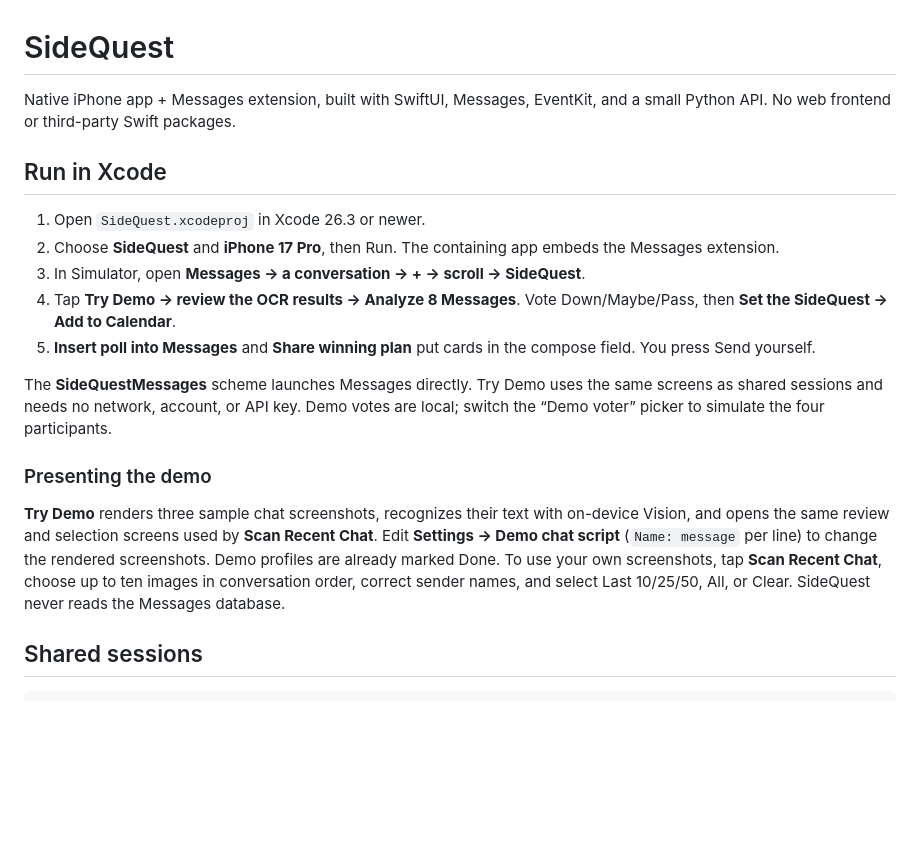
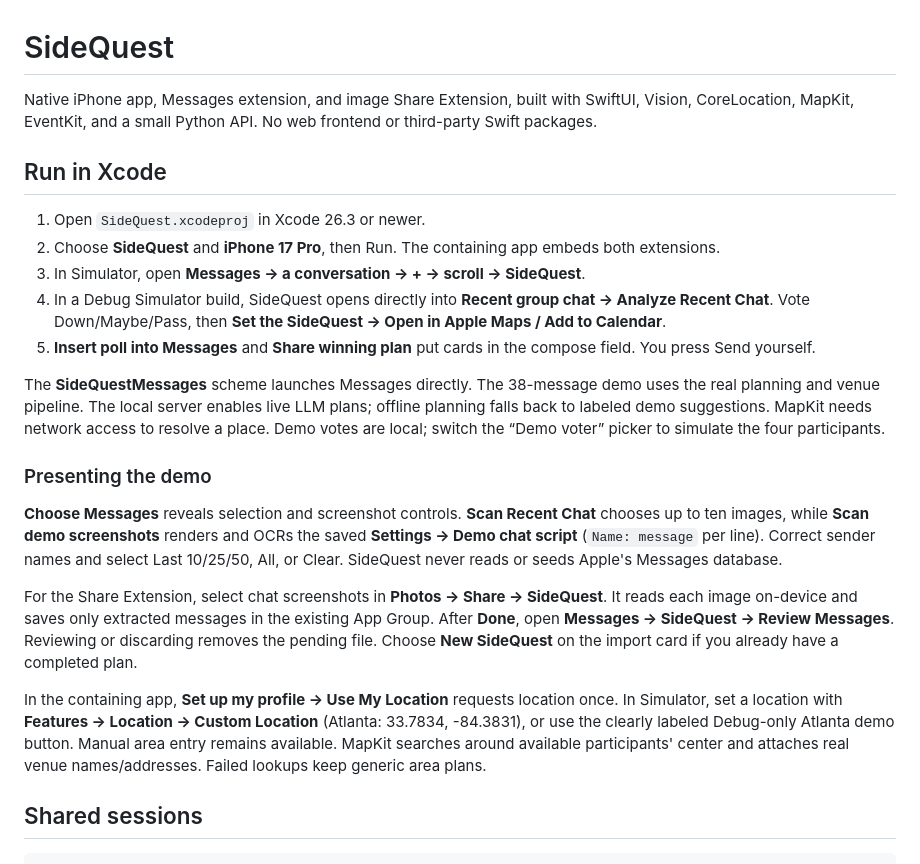
Before and after one commit to Costco1500/MKASideQuestFINAL, a Markdown page: README.md, the part around one of its changes. Rendered like a GitHub page; blank space fills up the shorter version.

```diff
--- a/README.md
+++ b/README.md
@@ -1,20 +1,24 @@
 # SideQuest
 
-Native iPhone app + Messages extension, built with SwiftUI, Messages, EventKit, and a small Python API. No web frontend or third-party Swift packages.
+Native iPhone app, Messages extension, and image Share Extension, built with SwiftUI, Vision, CoreLocation, MapKit, EventKit, and a small Python API. No web frontend or third-party Swift packages.
 
 ## Run in Xcode
 
 1. Open `SideQuest.xcodeproj` in Xcode 26.3 or newer.
-2. Choose **SideQuest** and **iPhone 17 Pro**, then Run. The containing app embeds the Messages extension.
+2. Choose **SideQuest** and **iPhone 17 Pro**, then Run. The containing app embeds both extensions.
 3. In Simulator, open **Messages → a conversation → + → scroll → SideQuest**.
-4. Tap **Try Demo → review the OCR results → Analyze 8 Messages**. Vote Down/Maybe/Pass, then **Set the SideQuest → Add to Calendar**.
+4. In a Debug Simulator build, SideQuest opens directly into **Recent group chat → Analyze Recent Chat**. Vote Down/Maybe/Pass, then **Set the SideQuest → Open in Apple Maps / Add to Calendar**.
 5. **Insert poll into Messages** and **Share winning plan** put cards in the compose field. You press Send yourself.
 
-The **SideQuestMessages** scheme launches Messages directly. Try Demo uses the same screens as shared sessions and needs no network, account, or API key. Demo votes are local; switch the “Demo voter” picker to simulate the four participants.
+The **SideQuestMessages** scheme launches Messages directly. The 38-message demo uses the real planning and venue pipeline. The local server enables live LLM plans; offline planning falls back to labeled demo suggestions. MapKit needs network access to resolve a place. Demo votes are local; switch the “Demo voter” picker to simulate the four participants.
 
 ### Presenting the demo
 
-**Try Demo** renders three sample chat screenshots, recognizes their text with on-device Vision, and opens the same review and selection screens used by **Scan Recent Chat**. Edit **Settings → Demo chat script** (`Name: message` per line) to change the rendered screenshots. Demo profiles are already marked Done. To use your own screenshots, tap **Scan Recent Chat**, choose up to ten images in conversation order, correct sender names, and select Last 10/25/50, All, or Clear. SideQuest never reads the Messages database.
+**Choose Messages** reveals selection and screenshot controls. **Scan Recent Chat** chooses up to ten images, while **Scan demo screenshots** renders and OCRs the saved **Settings → Demo chat script** (`Name: message` per line). Correct sender names and select Last 10/25/50, All, or Clear. SideQuest never reads or seeds Apple's Messages database.
+
+For the Share Extension, select chat screenshots in **Photos → Share → SideQuest**. It reads each image on-device and saves only extracted messages in the existing App Group. After **Done**, open **Messages → SideQuest → Review Messages**. Reviewing or discarding removes the pending file. Choose **New SideQuest** on the import card if you already have a completed plan.
+
+In the containing app, **Set up my profile → Use My Location** requests location once. In Simulator, set a location with **Features → Location → Custom Location** (Atlanta: 33.7834, -84.3831), or use the clearly labeled Debug-only Atlanta demo button. Manual area entry remains available. MapKit searches around available participants' center and attaches real venue names/addresses. Failed lookups keep generic area plans.
 
 ## Shared sessions
 
```
Also changed, not shown: other parts of README.md (+8 -8 lines), docs/share-location-tdd.md (added, +61 -0 lines).
